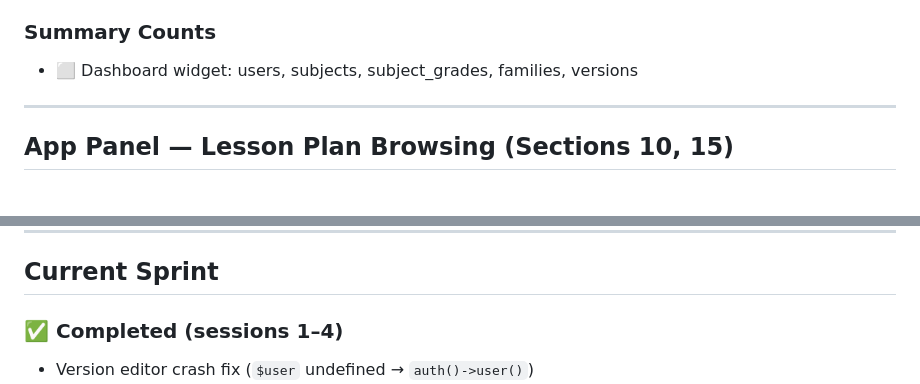
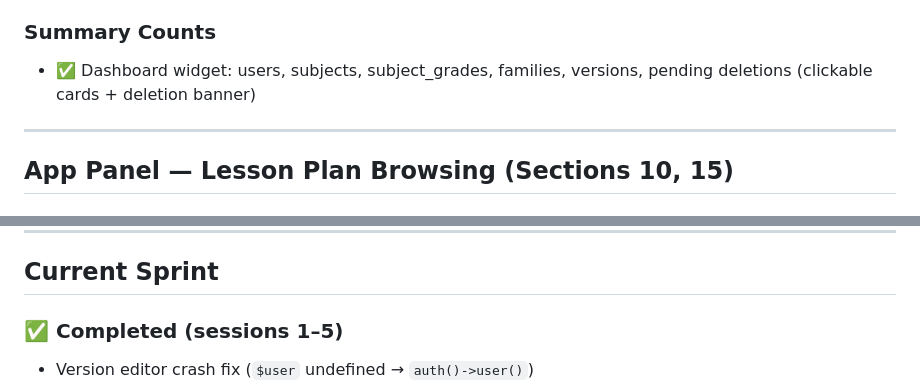
Before and after one commit to james-beep-boop/Lesson2, a Markdown page: PROGRESS.md, 2 parts joined by grey strips. Rendered like a GitHub page.

```diff
--- a/PROGRESS.md
+++ b/PROGRESS.md
@@ -66,7 +66,7 @@ For full spec details (data model, auth rules, UX flows, test requirements) alwa
 - ✅ Hard-delete action (Site Admin only)
 
 ### Summary Counts
-- ⬜ Dashboard widget: users, subjects, subject_grades, families, versions
+- ✅ Dashboard widget: users, subjects, subject_grades, families, versions, pending deletions (clickable cards + deletion banner)
 
 ---
 
@@ -176,7 +176,7 @@ For full spec details (data model, auth rules, UX flows, test requirements) alwa
 
 ## Current Sprint
 
-### ✅ Completed (sessions 1–4)
+### ✅ Completed (sessions 1–5)
 - Version editor crash fix (`$user` undefined → `auth()->user()`)
 - Button labels: "Edit This Plan", "Discard Edits"
 - Version bump order (Major / Minor / Patch) with resulting version previews
```
Also changed, not shown: other parts of PROGRESS.md (+19 -17 lines).
